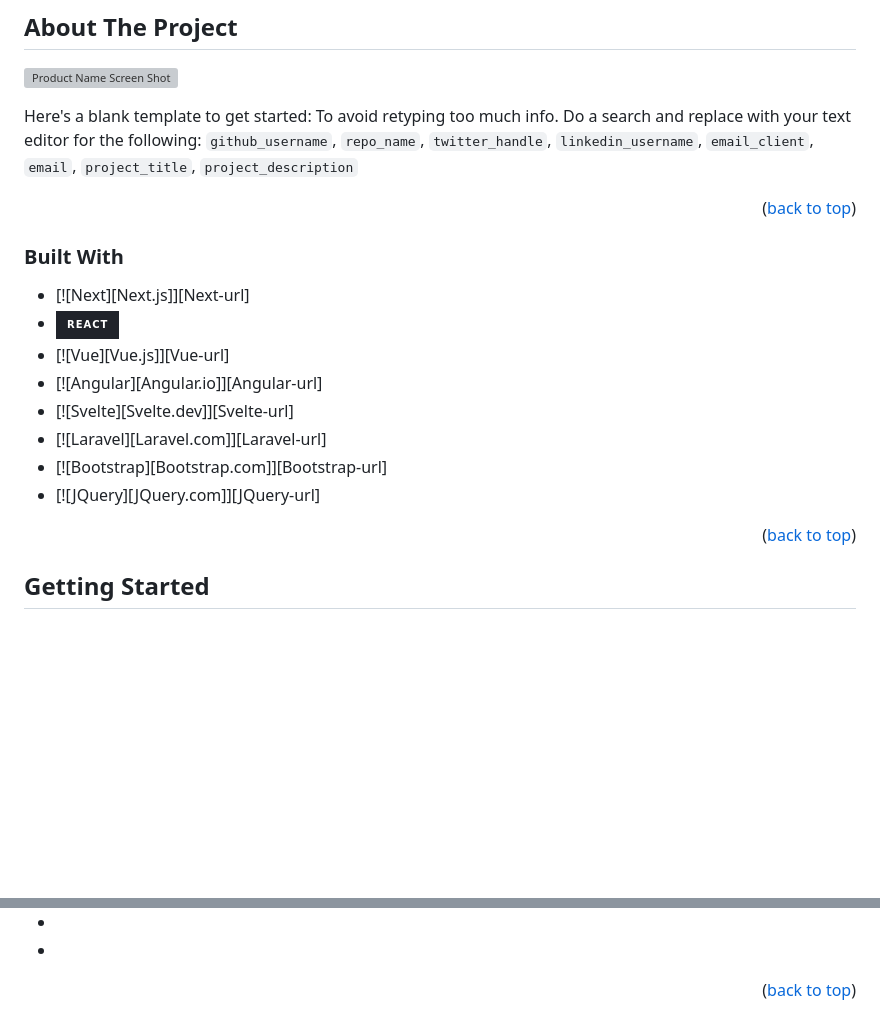
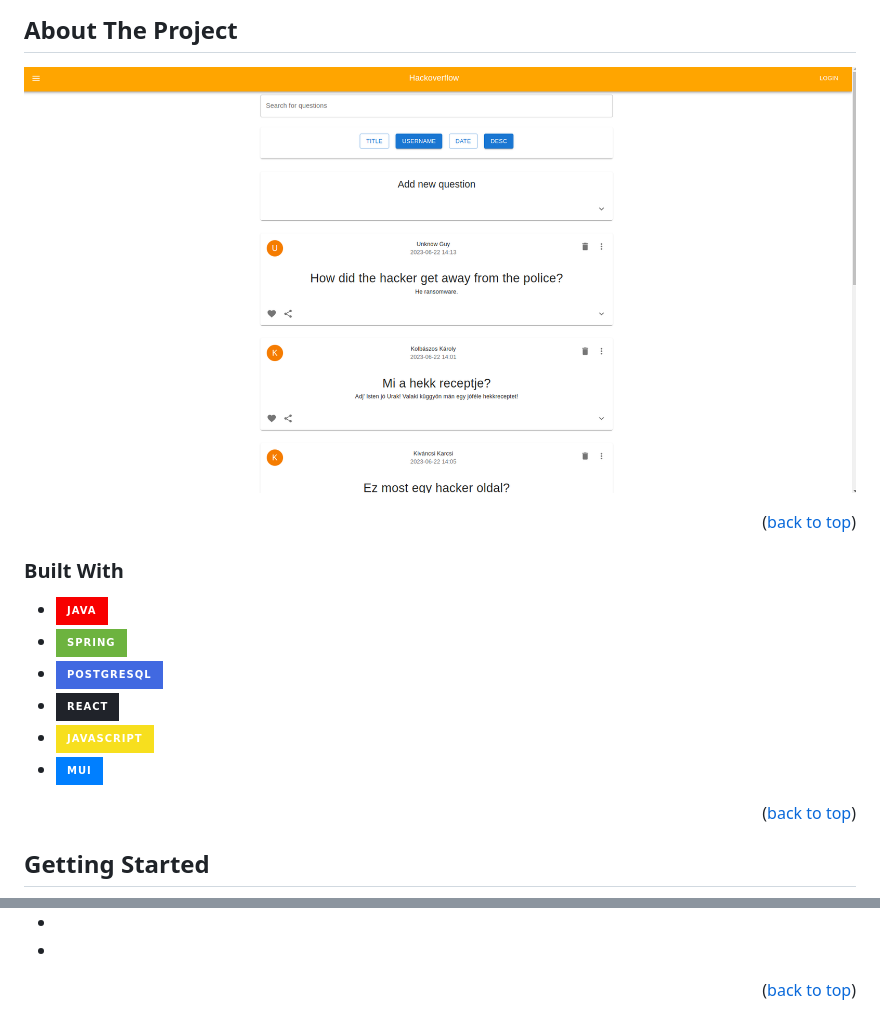
Before and after one commit to attilaklmn/stackoverflow, a Markdown page: README.md, 2 parts joined by grey strips. Rendered like a GitHub page; badges without logos; blank space fills up the shorter version; grey boxes are pictures that could not be loaded.

Commit message:
add tech stack to readme

```diff
--- a/README.md
+++ b/README.md
@@ -84,7 +84,6 @@
 
 [![Product Name Screen Shot][product-screenshot]](https://example.com)
 
-Here's a blank template to get started: To avoid retyping too much info. Do a search and replace with your text editor for the following: `github_username`, `repo_name`, `twitter_handle`, `linkedin_username`, `email_client`, `email`, `project_title`, `project_description`
 
 <p align="right">(<a href="#readme-top">back to top</a>)</p>
 
@@ -92,14 +91,12 @@ Here's a blank template to get started: To avoid retyping too much info. Do a se
 
 ### Built With
 
-* [![Next][Next.js]][Next-url]
+* [![Java]][Java-url]
+* [![Spring]][Spring-url]
+* [![PostgreSQL]][PostgreSQL-url]
 * [![React][React.js]][React-url]
-* [![Vue][Vue.js]][Vue-url]
-* [![Angular][Angular.io]][Angular-url]
-* [![Svelte][Svelte.dev]][Svelte-url]
-* [![Laravel][Laravel.com]][Laravel-url]
-* [![Bootstrap][Bootstrap.com]][Bootstrap-url]
-* [![JQuery][JQuery.com]][JQuery-url]
+* [![Javascript]][Javascript-url]
+* [![MUI]][MUI-url]
 
 <p align="right">(<a href="#readme-top">back to top</a>)</p>
 
@@ -227,7 +224,7 @@ Project Link: [https://github.com/github_username/repo_name](https://github.com/
 [license-url]: https://github.com/attilaklmn/stackoverflow/blob/master/LICENSE.txt
 [linkedin-shield]: https://img.shields.io/badge/-LinkedIn-black.svg?style=for-the-badge&logo=linkedin&colorB=555
 [linkedin-url]: https://linkedin.com/in/szajkó-gábor-63883556
-[product-screenshot]: images/screenshot.png
+[product-screenshot]: Screenshot_Questions_Full.png
 [React.js]: https://img.shields.io/badge/React-20232A?style=for-the-badge&logo=react&logoColor=61DAFB
 [React-url]: https://reactjs.org/
 [Javascript]: https://img.shields.io/badge/javascript-F7DF1E?style=for-the-badge&logo=javascript&logoColor=white
```
